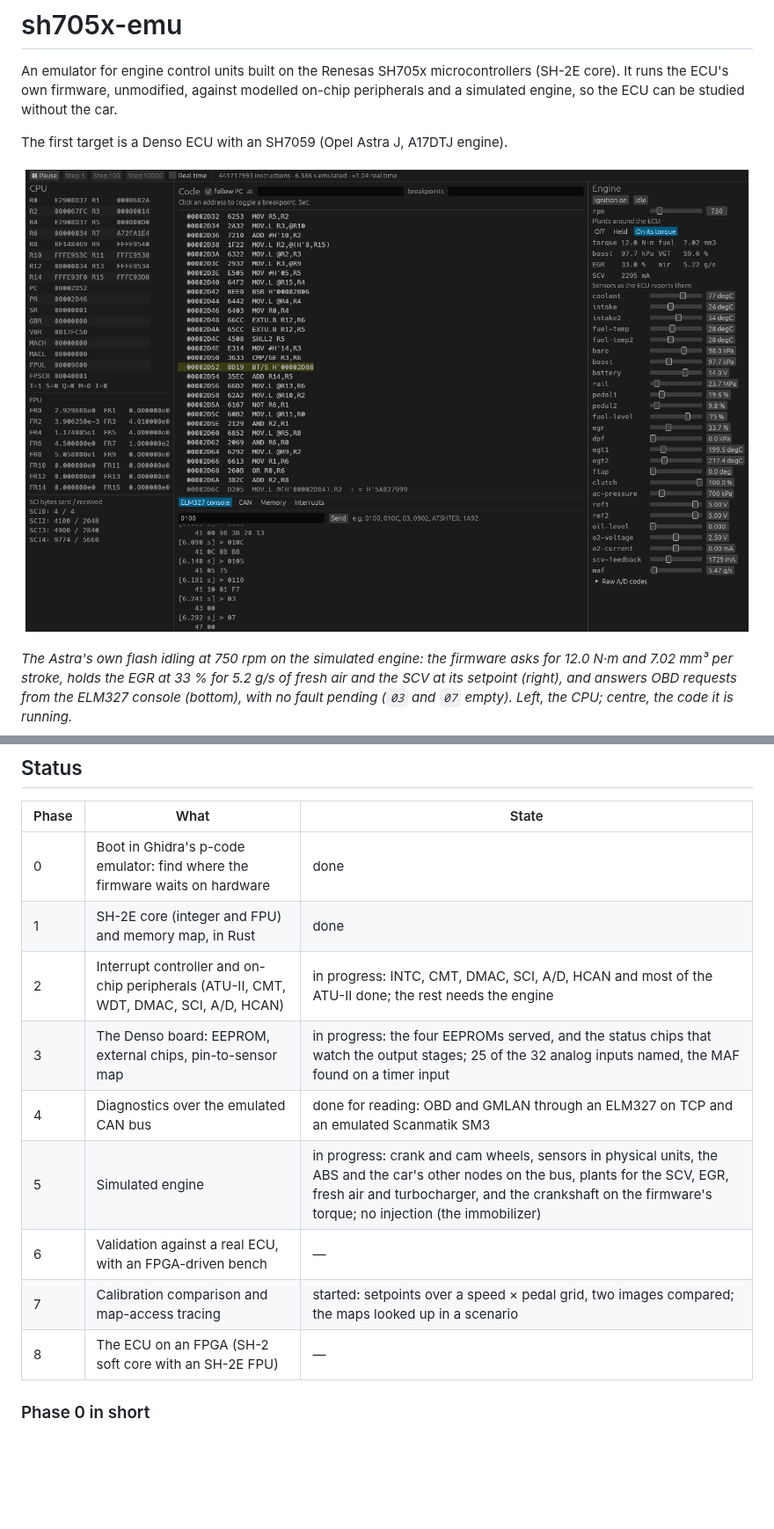
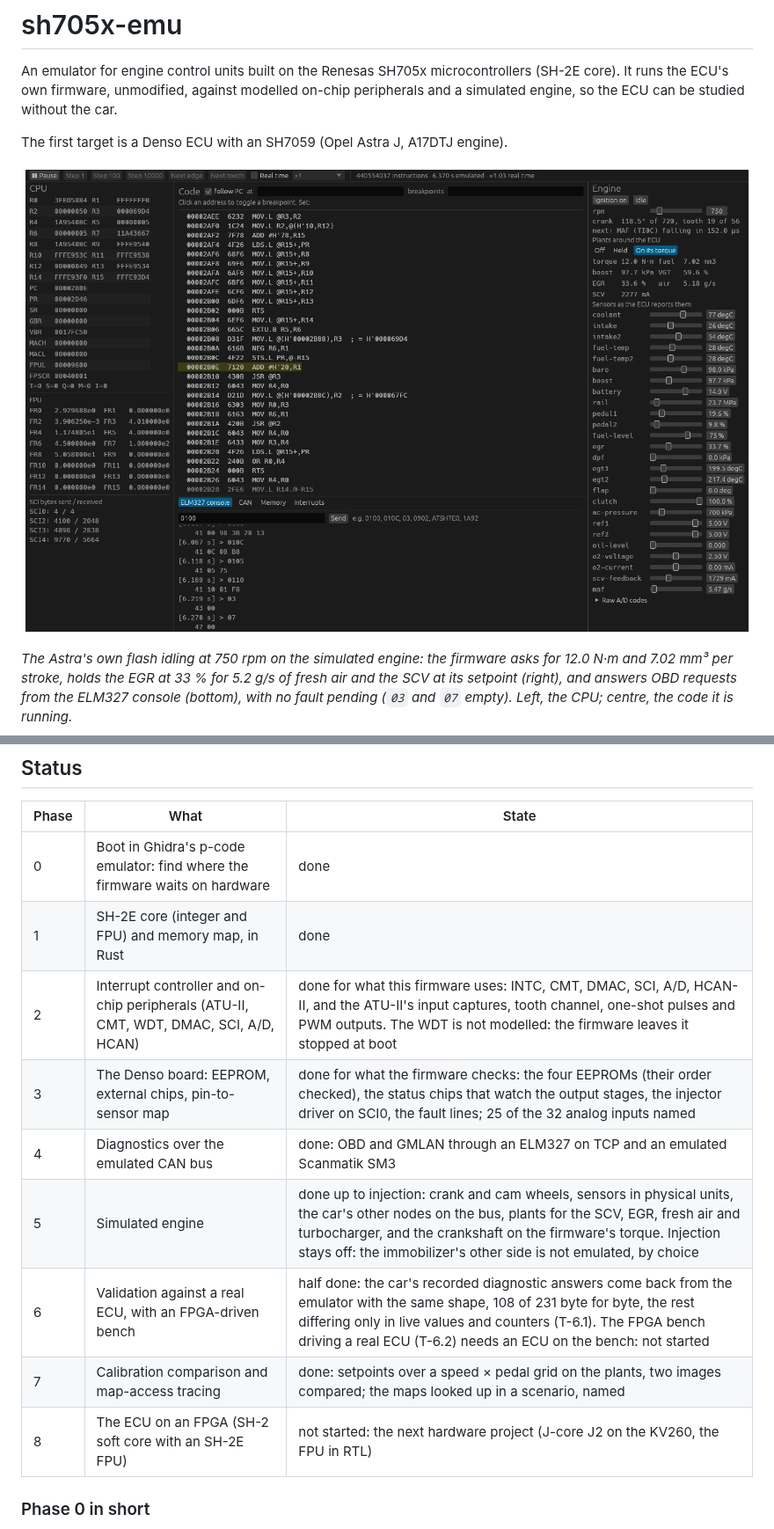
Before and after one commit to PabloSoage/sh705x-emu, a Markdown page: README.md, 2 parts joined by grey strips. Shown at 88% size. Rendered like a GitHub page; pictures changed too: docs/img/gui-console.png; blank space fills up the shorter version.

```diff
--- a/README.md
+++ b/README.md
@@ -31,13 +31,13 @@ running.*
 |---|---|---|
 | 0 | Boot in Ghidra's p-code emulator: find where the firmware waits on hardware | done |
 | 1 | SH-2E core (integer and FPU) and memory map, in Rust | done |
-| 2 | Interrupt controller and on-chip peripherals (ATU-II, CMT, WDT, DMAC, SCI, A/D, HCAN) | in progress: INTC, CMT, DMAC, SCI, A/D, HCAN and most of the ATU-II done; the rest needs the engine |
-| 3 | The Denso board: EEPROM, external chips, pin-to-sensor map | in progress: the four EEPROMs served, and the status chips that watch the output stages; 25 of the 32 analog inputs named, the MAF found on a timer input |
-| 4 | Diagnostics over the emulated CAN bus | done for reading: OBD and GMLAN through an ELM327 on TCP and an emulated Scanmatik SM3 |
-| 5 | Simulated engine | in progress: crank and cam wheels, sensors in physical units, the ABS and the car's other nodes on the bus, plants for the SCV, EGR, fresh air and turbocharger, and the crankshaft on the firmware's torque; no injection (the immobilizer) |
-| 6 | Validation against a real ECU, with an FPGA-driven bench | — |
-| 7 | Calibration comparison and map-access tracing | started: setpoints over a speed × pedal grid, two images compared; the maps looked up in a scenario |
-| 8 | The ECU on an FPGA (SH-2 soft core with an SH-2E FPU) | — |
+| 2 | Interrupt controller and on-chip peripherals (ATU-II, CMT, WDT, DMAC, SCI, A/D, HCAN) | done for what this firmware uses: INTC, CMT, DMAC, SCI, A/D, HCAN-II, and the ATU-II's input captures, tooth channel, one-shot pulses and PWM outputs. The WDT is not modelled: the firmware leaves it stopped at boot |
+| 3 | The Denso board: EEPROM, external chips, pin-to-sensor map | done for what the firmware checks: the four EEPROMs (their order checked), the status chips that watch the output stages, the injector driver on SCI0, the fault lines; 25 of the 32 analog inputs named |
+| 4 | Diagnostics over the emulated CAN bus | done: OBD and GMLAN through an ELM327 on TCP and an emulated Scanmatik SM3 |
+| 5 | Simulated engine | done up to injection: crank and cam wheels, sensors in physical units, the car's other nodes on the bus, plants for the SCV, EGR, fresh air and turbocharger, and the crankshaft on the firmware's torque. Injection stays off: the immobilizer's other side is not emulated, by choice |
+| 6 | Validation against a real ECU, with an FPGA-driven bench | half done: the car's recorded diagnostic answers come back from the emulator with the same shape, 108 of 231 byte for byte, the rest differing only in live values and counters (T-6.1). The FPGA bench driving a real ECU (T-6.2) needs an ECU on the bench: not started |
+| 7 | Calibration comparison and map-access tracing | done: setpoints over a speed × pedal grid on the plants, two images compared; the maps looked up in a scenario, named |
+| 8 | The ECU on an FPGA (SH-2 soft core with an SH-2E FPU) | not started: the next hardware project (J-core J2 on the KV260, the FPU in RTL) |
 
 ### Phase 0 in short
 
```
Also changed, not shown: other parts of README.md (+21 -3 lines), docs/img/gui-can.png, docs/img/gui-memory.png, docs/img/gui-step.png (added), 5 other files.
